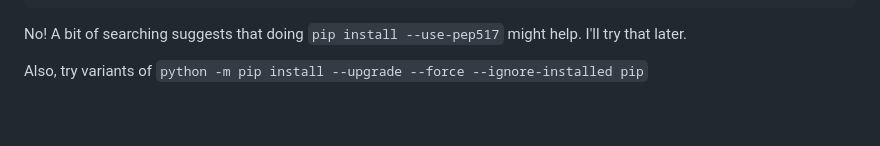
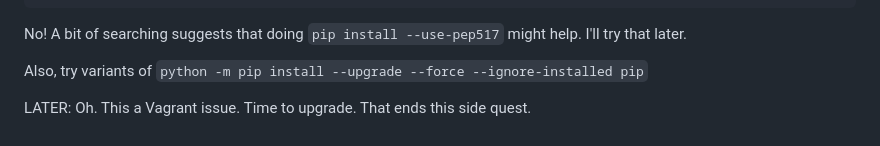
Before and after one commit to davewsmith/django42_play, a Markdown page: NOTES.md, the part around the change. Drawn GitHub-style.

Commit message:
It was Vagrant

```diff
--- a/NOTES.md
+++ b/NOTES.md
@@ -77,3 +77,5 @@ ERROR: Could not install packages due to an EnvironmentError: [Errno 39] Directo
 No! A bit of searching suggests that doing `pip install --use-pep517` might help. I'll try that later.
 
 Also, try variants of `python -m pip install --upgrade --force --ignore-installed pip`
+
+LATER: Oh. This a Vagrant issue. Time to upgrade. That ends this side quest.
```
